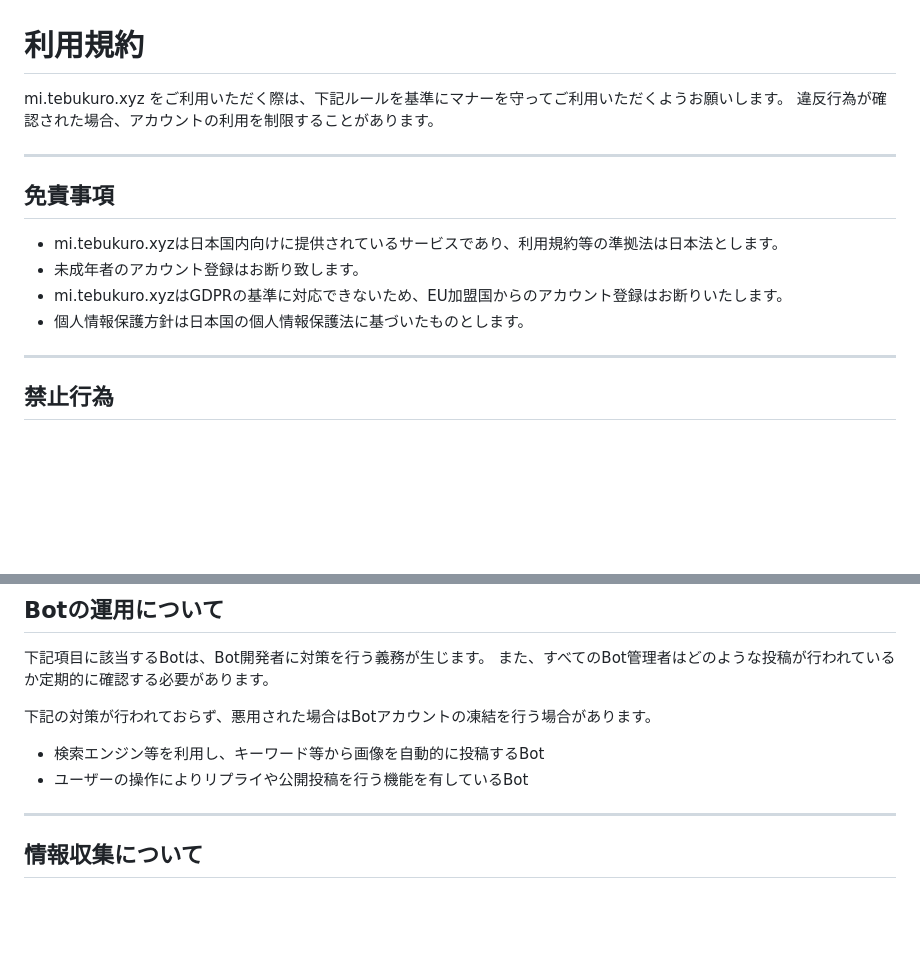
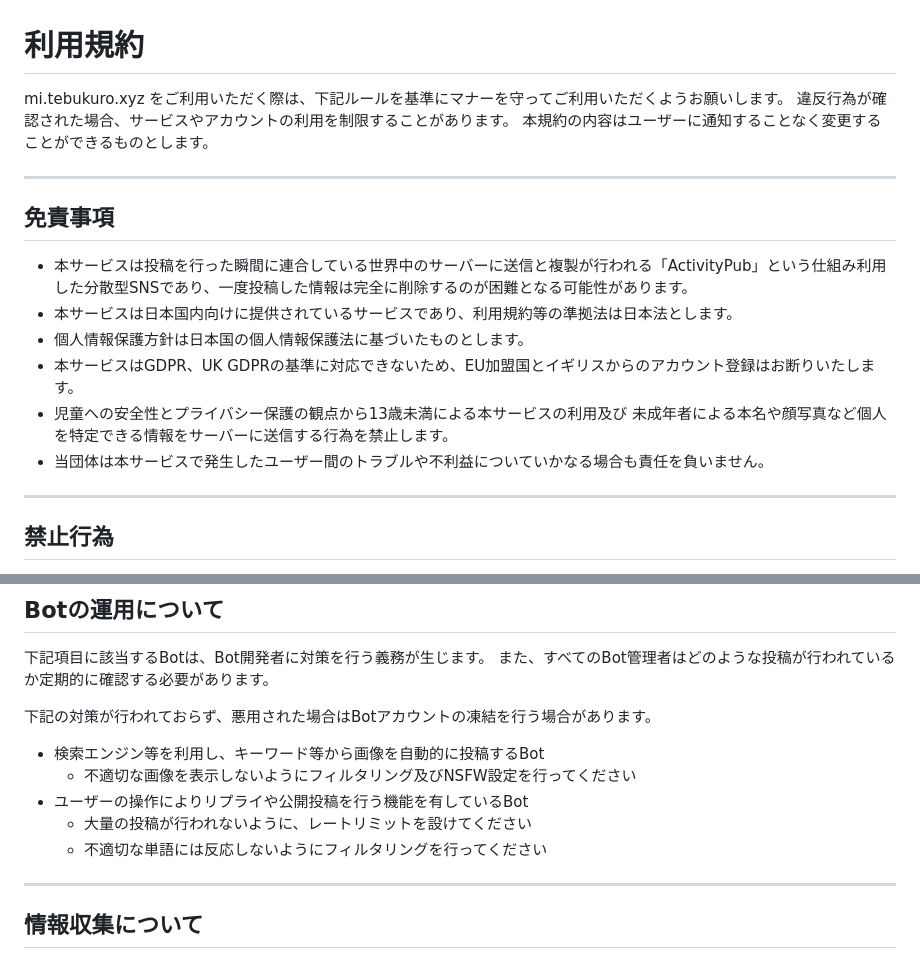
Before and after one commit to tebukuro-facebook/tebukuro-facebook.github.io, a Markdown page: facebook2/terms.md, 2 parts joined by grey strips. Drawn GitHub-style; blank space fills up the shorter version.

```diff
--- a/facebook2/terms.md
+++ b/facebook2/terms.md
@@ -1,16 +1,20 @@
 # 利用規約
 
 mi.tebukuro.xyz をご利用いただく際は、下記ルールを基準にマナーを守ってご利用いただくようお願いします。
-違反行為が確認された場合、アカウントの利用を制限することがあります。
+違反行為が確認された場合、サービスやアカウントの利用を制限することがあります。
+本規約の内容はユーザーに通知することなく変更することができるものとします。
 
 ---
 
 ## 免責事項
 
-- mi.tebukuro.xyzは日本国内向けに提供されているサービスであり、利用規約等の準拠法は日本法とします。
-- 未成年者のアカウント登録はお断り致します。
-- mi.tebukuro.xyzはGDPRの基準に対応できないため、EU加盟国からのアカウント登録はお断りいたします。
+- 本サービスは投稿を行った瞬間に連合している世界中のサーバーに送信と複製が行われる「ActivityPub」という仕組み利用した分散型SNSであり、一度投稿した情報は完全に削除するのが困難となる可能性があります。
+- 本サービスは日本国内向けに提供されているサービスであり、利用規約等の準拠法は日本法とします。
 - 個人情報保護方針は日本国の個人情報保護法に基づいたものとします。
+- 本サービスはGDPR、UK GDPRの基準に対応できないため、EU加盟国とイギリスからのアカウント登録はお断りいたします。
+- 児童への安全性とプライバシー保護の観点から13歳未満による本サービスの利用及び
+未成年者による本名や顔写真など個人を特定できる情報をサーバーに送信する行為を禁止します。
+- 当団体は本サービスで発生したユーザー間のトラブルや不利益についていかなる場合も責任を負いません。
 
 ---
 
@@ -45,7 +49,10 @@ mi.tebukuro.xyz をご利用いただく際は、下記ルールを基準にマ
 下記の対策が行われておらず、悪用された場合はBotアカウントの凍結を行う場合があります。
 
 - 検索エンジン等を利用し、キーワード等から画像を自動的に投稿するBot
+    - 不適切な画像を表示しないようにフィルタリング及びNSFW設定を行ってください
 - ユーザーの操作によりリプライや公開投稿を行う機能を有しているBot
+    - 大量の投稿が行われないように、レートリミットを設けてください
+    - 不適切な単語には反応しないようにフィルタリングを行ってください
 
 ---
 
```
